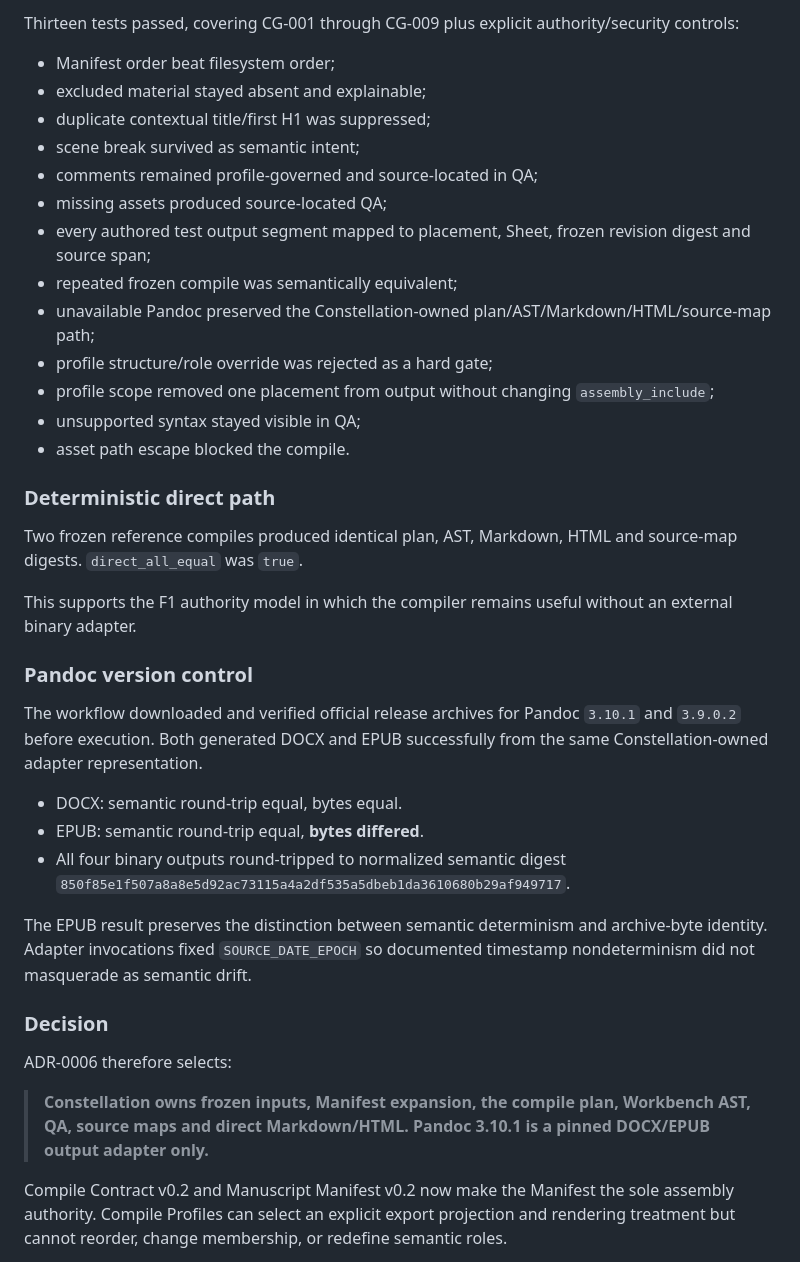
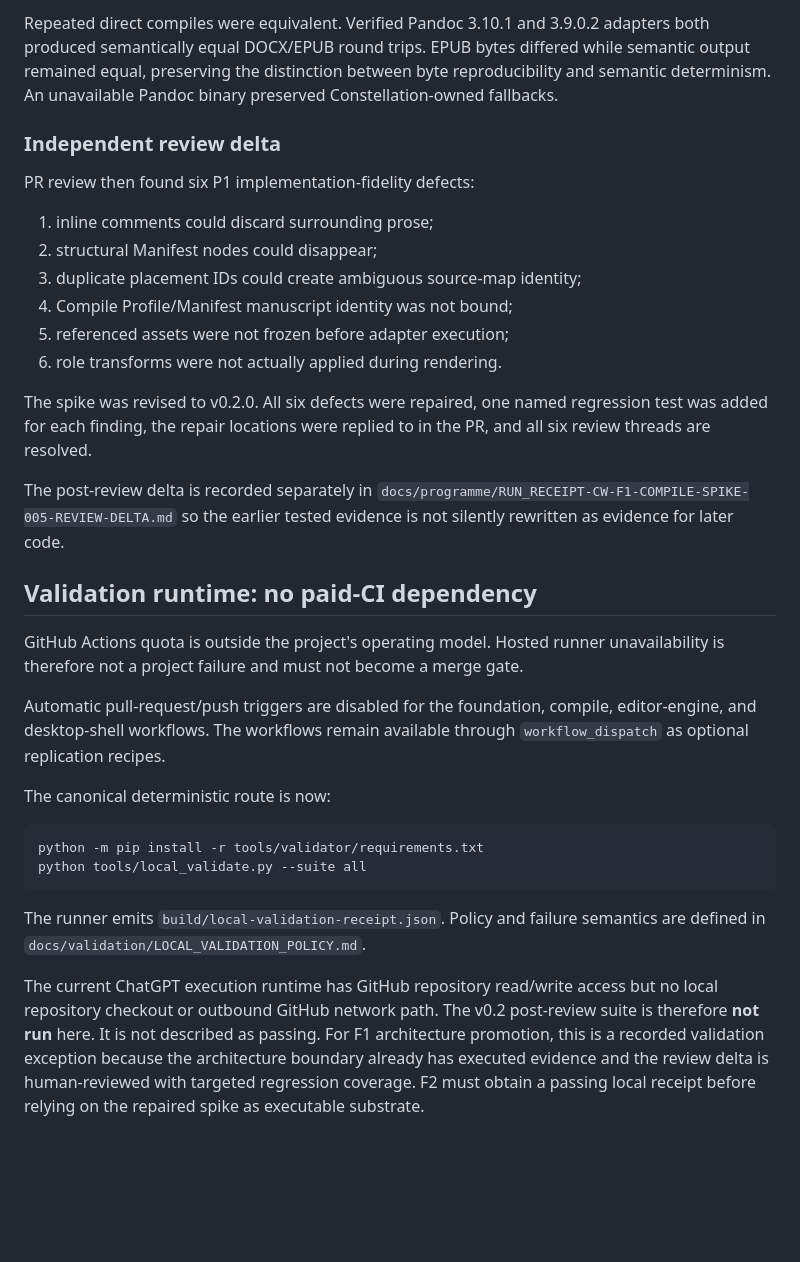
Before and after one commit to joelfalconer/Constellation-Writer, a Markdown page: docs/validation/F1_READINESS_REPORT.md, the part around one of its changes. Rendered like a GitHub page; blank space fills up the shorter version.

Commit message:
validation: record non-gating hosted CI posture

````diff
--- a/docs/validation/F1_READINESS_REPORT.md
+++ b/docs/validation/F1_READINESS_REPORT.md
@@ -45,41 +51,35 @@ Artifact `9441576333`, digest `sha256:75c5018dcb748f0e2a843445955068cf359f9c6f98
 
-Thirteen tests passed, covering CG-001 through CG-009 plus explicit authority/security controls:
+Repeated direct compiles were equivalent. Verified Pandoc 3.10.1 and 3.9.0.2 adapters both produced semantically equal DOCX/EPUB round trips. EPUB bytes differed while semantic output remained equal, preserving the distinction between byte reproducibility and semantic determinism. An unavailable Pandoc binary preserved Constellation-owned fallbacks.
 
-- Manifest order beat filesystem order;
-- excluded material stayed absent and explainable;
-- duplicate contextual title/first H1 was suppressed;
-- scene break survived as semantic intent;
-- comments remained profile-governed and source-located in QA;
-- missing assets produced source-located QA;
-- every authored test output segment mapped to placement, Sheet, frozen revision digest and source span;
-- repeated frozen compile was semantically equivalent;
-- unavailable Pandoc preserved the Constellation-owned plan/AST/Markdown/HTML/source-map path;
-- profile structure/role override was rejected as a hard gate;
-- profile scope removed one placement from output without changing `assembly_include`;
-- unsupported syntax stayed visible in QA;
-- asset path escape blocked the compile.
+### Independent review delta
 
-### Deterministic direct path
+PR review then found six P1 implementation-fidelity defects:
 
-Two frozen reference compiles produced identical plan, AST, Markdown, HTML and source-map digests. `direct_all_equal` was `true`.
+1. inline comments could discard surrounding prose;
+2. structural Manifest nodes could disappear;
+3. duplicate placement IDs could create ambiguous source-map identity;
+4. Compile Profile/Manifest manuscript identity was not bound;
+5. referenced assets were not frozen before adapter execution;
+6. role transforms were not actually applied during rendering.
 
-This supports the F1 authority model in which the compiler remains useful without an external binary adapter.
+The spike was revised to v0.2.0. All six defects were repaired, one named regression test was added for each finding, the repair locations were replied to in the PR, and all six review threads are resolved.
 
-### Pandoc version control
+The post-review delta is recorded separately in `docs/programme/RUN_RECEIPT-CW-F1-COMPILE-SPIKE-005-REVIEW-DELTA.md` so the earlier tested evidence is not silently rewritten as evidence for later code.
 
-The workflow downloaded and verified official release archives for Pandoc `3.10.1` and `3.9.0.2` before execution. Both generated DOCX and EPUB successfully from the same Constellation-owned adapter representation.
+## Validation runtime: no paid-CI dependency
 
-- DOCX: semantic round-trip equal, bytes equal.
-- EPUB: semantic round-trip equal, **bytes differed**.
-- All four binary outputs round-tripped to normalized semantic digest `850f85e1f507a8a8e5d92ac73115a4a2df535a5dbeb1da3610680b29af949717`.
+GitHub Actions quota is outside the project's operating model. Hosted runner unavailability is therefore not a project failure and must not become a merge gate.
 
-The EPUB result preserves the distinction between semantic determinism and archive-byte identity. Adapter invocations fixed `SOURCE_DATE_EPOCH` so documented timestamp nondeterminism did not masquerade as semantic drift.
+Automatic pull-request/push triggers are disabled for the foundation, compile, editor-engine, and desktop-shell workflows. The workflows remain available through `workflow_dispatch` as optional replication recipes.
 
-### Decision
+The canonical deterministic route is now:
 
-ADR-0006 therefore selects:
+```bash
+python -m pip install -r tools/validator/requirements.txt
+python tools/local_validate.py --suite all
+```
 
-> **Constellation owns frozen inputs, Manifest expansion, the compile plan, Workbench AST, QA, source maps and direct Markdown/HTML. Pandoc 3.10.1 is a pinned DOCX/EPUB output adapter only.**
+The runner emits `build/local-validation-receipt.json`. Policy and failure semantics are defined in `docs/validation/LOCAL_VALIDATION_POLICY.md`.
 
-Compile Contract v0.2 and Manuscript Manifest v0.2 now make the Manifest the sole assembly authority. Compile Profiles can select an explicit export projection and rendering treatment but cannot reorder, change membership, or redefine semantic roles.
+The current ChatGPT execution runtime has GitHub repository read/write access but no local repository checkout or outbound GitHub network path. The v0.2 post-review suite is therefore **not run** here. It is not described as passing. For F1 architecture promotion, this is a recorded validation exception because the architecture boundary already has executed evidence and the review delta is human-reviewed with targeted regression coverage. F2 must obtain a passing local receipt before relying on the repaired spike as executable substrate.
 
````
Also changed, not shown: other parts of docs/validation/F1_READINESS_REPORT.md (+42 -39 lines).
